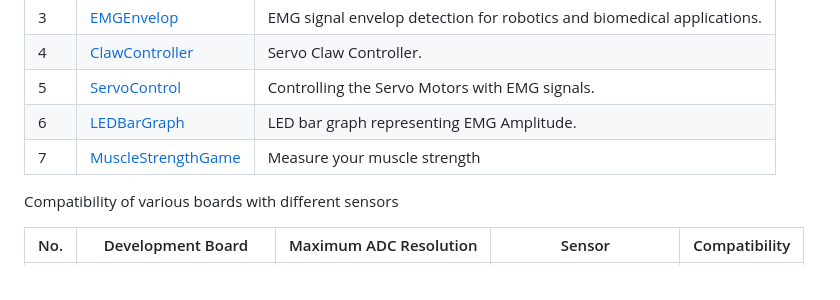
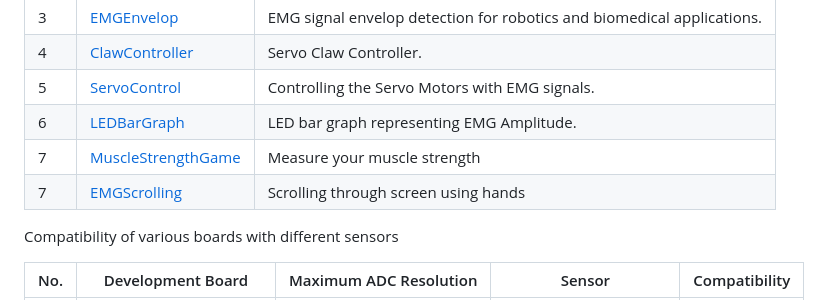
Before and after one commit to upsidedownlabs/Muscle-BioAmp-Arduino-Firmware, a Markdown page: README.md, the part around the change. Rendered like a GitHub page.

```diff
--- a/README.md
+++ b/README.md
@@ -10,6 +10,7 @@ Firmware for Muscle BioAmp hardware from Upside Down Labs
 |5 | [ServoControl](5_ServoControl)| Controlling the Servo Motors with EMG signals.|
 |6 | [LEDBarGraph](6_LEDBarGraph)| LED bar graph representing EMG Amplitude.|
 |7 | [MuscleStrengthGame](7_MuscleStrengthGame)| Measure your muscle strength |
+|7 | [EMGScrolling](8_EMGScrolling)| Scrolling through screen using hands|
 
 Compatibility of various boards with different sensors
 <table>
```
